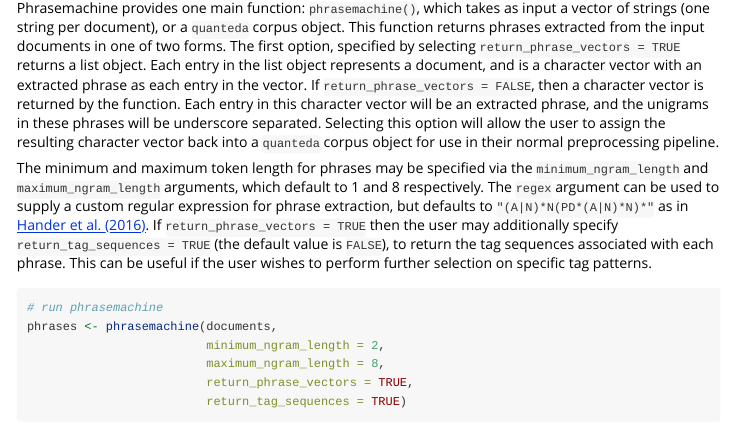
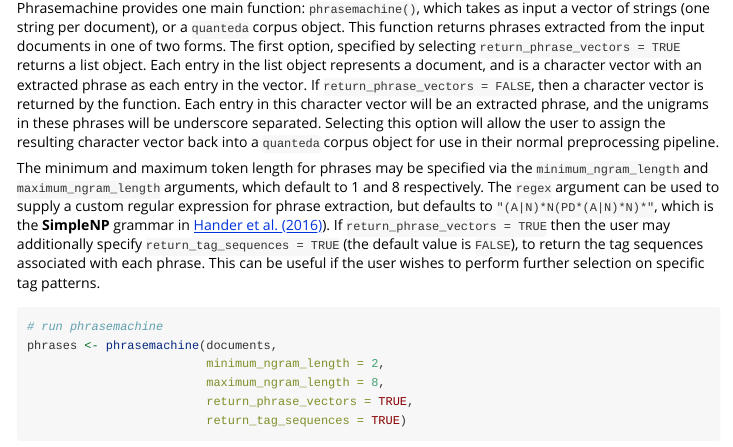
Before and after one commit to slanglab/phrasemachine, an R Markdown document (R/phrasemachine/vignettes/getting_started_with_phrasemachine.Rmd): the page in a window 1100 px wide, from 1720 px down. Rendered offline with R 4.5, knitr and Pandoc, with nearby package versions; some code elsewhere in the file could not run offline.

Commit message:
clarified grammar

```diff
--- a/R/phrasemachine/vignettes/getting_started_with_phrasemachine.Rmd
+++ b/R/phrasemachine/vignettes/getting_started_with_phrasemachine.Rmd
@@ -103,9 +103,11 @@ a `quanteda` corpus object for use in their normal preprocessing pipeline.
 The minimum and maximum token length for phrases may be specified via
 the `minimum_ngram_length` and `maximum_ngram_length` arguments, which default
 to 1 and 8 respectively. The `regex` argument can be used to supply a custom
-regular expression for phrase extraction, but defaults to `"(A|N)*N(PD*(A|N)*N)*"`
-as in [Hander et al. (2016)](https://brenocon.com/handler2016phrases.pdf). If
-`return_phrase_vectors = TRUE` then the user may additionally specify `return_tag_sequences = TRUE` (the default value is `FALSE`), to return the tag
+regular expression for phrase extraction, but defaults to `"(A|N)*N(PD*(A|N)*N)*"`,
+which is the **SimpleNP** grammar in
+[Hander et al. (2016)](https://brenocon.com/handler2016phrases.pdf)). If
+`return_phrase_vectors = TRUE` then the user may additionally specify
+`return_tag_sequences = TRUE` (the default value is `FALSE`), to return the tag
 sequences associated with each phrase. This can be useful if the user wishes to
 perform further selection on specific tag patterns.
 
```
Also changed, not shown: 1 other file.
